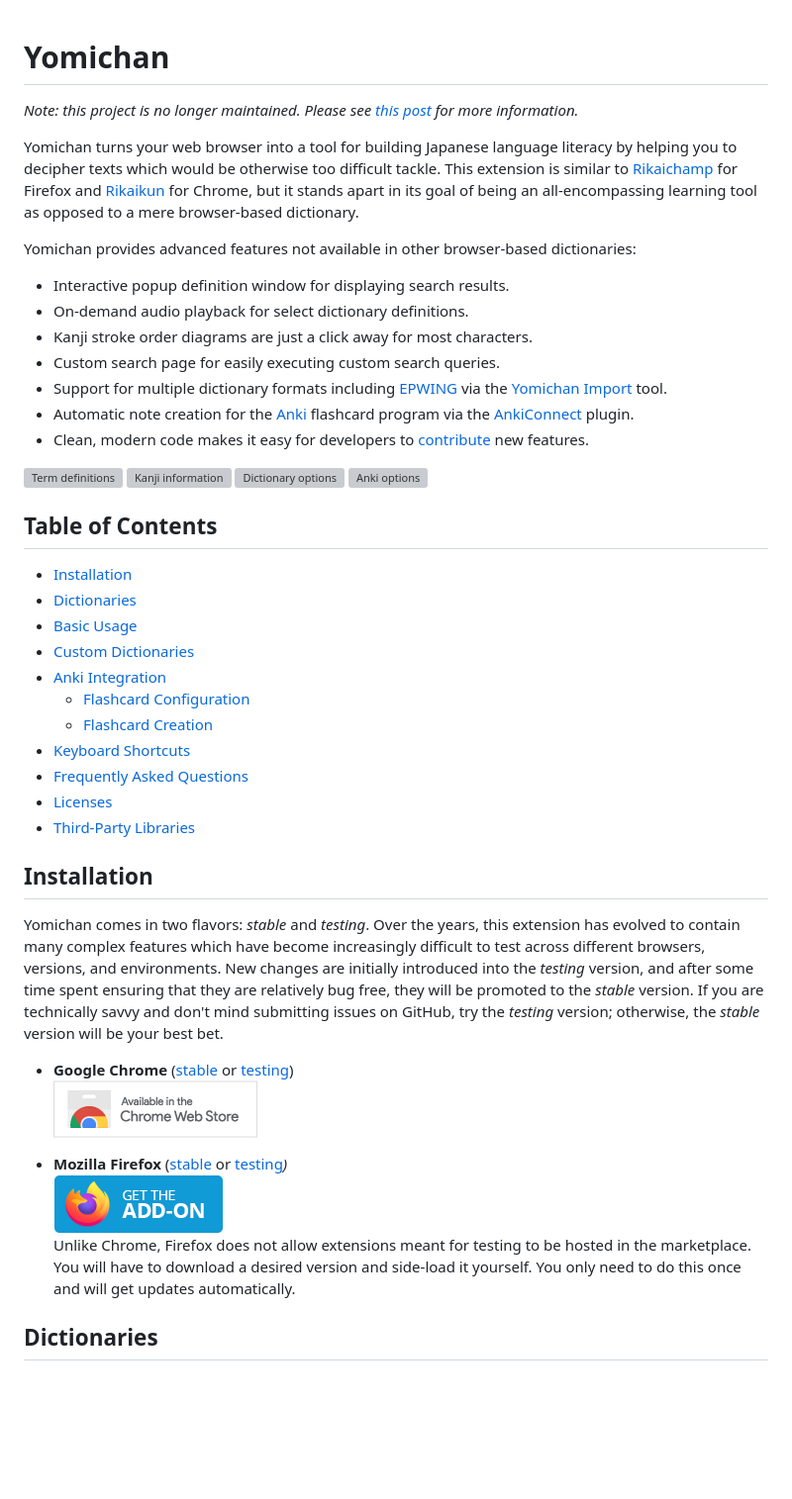
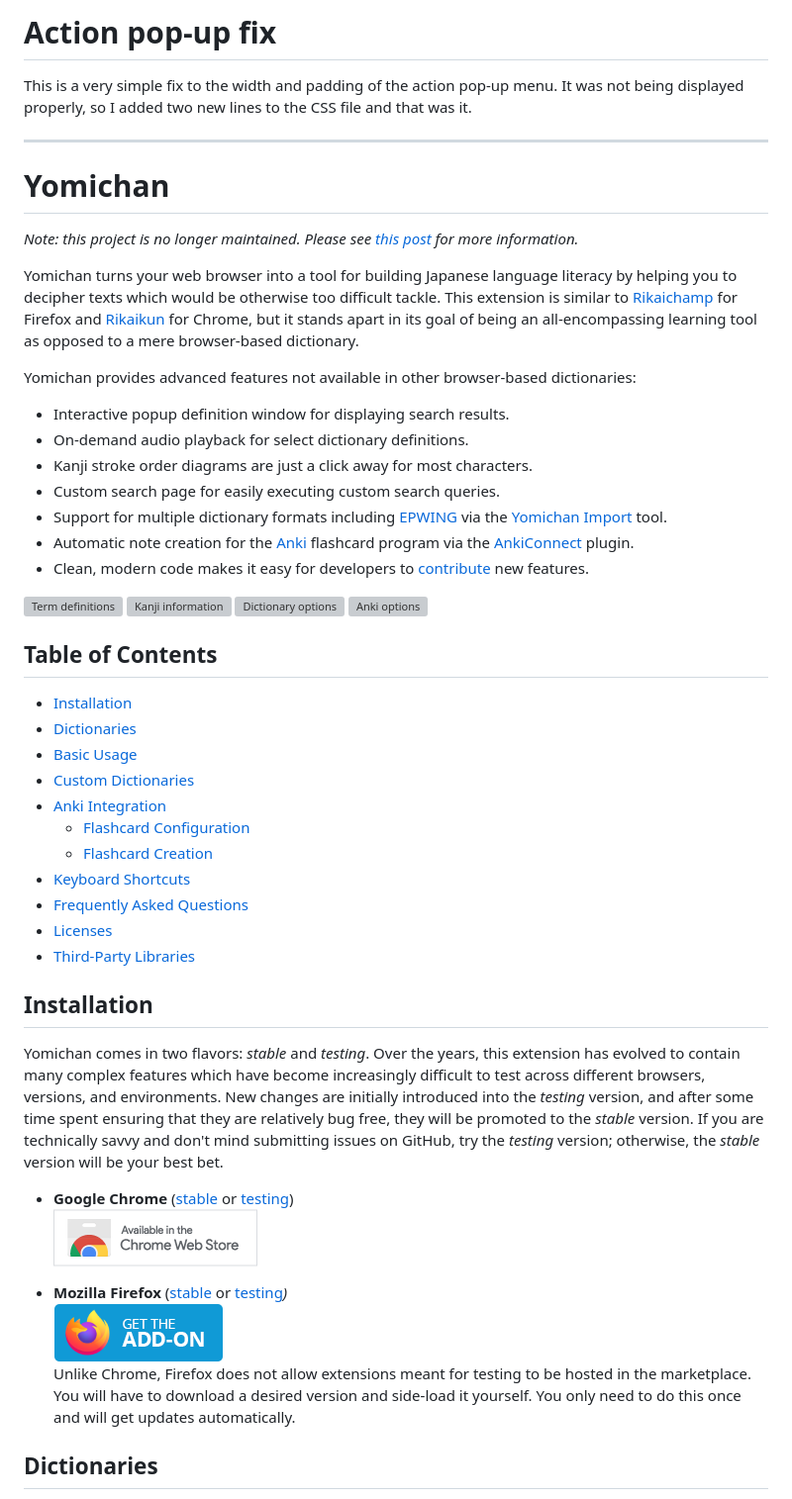
Before and after one commit to lbaungartner/yomichan-action-pop-up-fix, a Markdown page: README.md, the part around the change printed below. Shown: that part at 99% size. Rendered like a GitHub page; blank space fills up the shorter version; grey boxes are pictures that could not be loaded.

Commit message:
docs: add info about the fix to the README.md

```diff
--- a/README.md
+++ b/README.md
@@ -1,7 +1,13 @@
+# Action pop-up fix
+
+This is a very simple fix to the width and padding of the action pop-up menu. It was not being displayed properly, so I added two new lines to the CSS file and that was it.
+
+---
+
 # Yomichan
 
-*Note: this project is no longer maintained. Please see [this
-post](https://foosoft.net/posts/sunsetting-the-yomichan-project/) for more information.*
+_Note: this project is no longer maintained. Please see [this
+post](https://foosoft.net/posts/sunsetting-the-yomichan-project/) for more information._
 
 Yomichan turns your web browser into a tool for building Japanese language literacy by helping you to decipher texts
 which would be otherwise too difficult tackle. This extension is similar to
@@ -11,13 +17,13 @@ stands apart in its goal of being an all-encompassing learning tool as opposed t
 
 Yomichan provides advanced features not available in other browser-based dictionaries:
 
-*   Interactive popup definition window for displaying search results.
-*   On-demand audio playback for select dictionary definitions.
-*   Kanji stroke order diagrams are just a click away for most characters.
-*   Custom search page for easily executing custom search queries.
-*   Support for multiple dictionary formats including [EPWING](https://ja.wikipedia.org/wiki/EPWING) via the [Yomichan Import](https://foosoft.net/projects/yomichan-import) tool.
-*   Automatic note creation for the [Anki](https://apps.ankiweb.net/) flashcard program via the [AnkiConnect](https://foosoft.net/projects/anki-connect) plugin.
-*   Clean, modern code makes it easy for developers to [contribute](https://github.com/FooSoft/yomichan/blob/master/CONTRIBUTING.md) new features.
+- Interactive popup definition window for displaying search results.
+- On-demand audio playback for select dictionary definitions.
+- Kanji stroke order diagrams are just a click away for most characters.
+- Custom search page for easily executing custom search queries.
+- Support for multiple dictionary formats including [EPWING](https://ja.wikipedia.org/wiki/EPWING) via the [Yomichan Import](https://foosoft.net/projects/yomichan-import) tool.
+- Automatic note creation for the [Anki](https://apps.ankiweb.net/) flashcard program via the [AnkiConnect](https://foosoft.net/projects/anki-connect) plugin.
+- Clean, modern code makes it easy for developers to [contribute](https://github.com/FooSoft/yomichan/blob/master/CONTRIBUTING.md) new features.
 
 [![Term definitions](img/ss-terms-thumb.png)](img/ss-terms.png)
 [![Kanji information](img/ss-kanji-thumb.png)](img/ss-kanji.png)
@@ -26,36 +32,36 @@ Yomichan provides advanced features not available in other browser-based diction
 
 ## Table of Contents
 
-*   [Installation](#installation)
-*   [Dictionaries](#dictionaries)
-*   [Basic Usage](#basic-usage)
-*   [Custom Dictionaries](#custom-dictionaries)
-*   [Anki Integration](#anki-integration)
-    *   [Flashcard Configuration](#flashcard-configuration)
-    *   [Flashcard Creation](#flashcard-creation)
-*   [Keyboard Shortcuts](#keyboard-shortcuts)
-*   [Frequently Asked Questions](#frequently-asked-questions)
-*   [Licenses](#licenses)
-*   [Third-Party Libraries](#third-party-libraries)
+- [Installation](#installation)
+- [Dictionaries](#dictionaries)
+- [Basic Usage](#basic-usage)
+- [Custom Dictionaries](#custom-dictionaries)
+- [Anki Integration](#anki-integration)
+  - [Flashcard Configuration](#flashcard-configuration)
+  - [Flashcard Creation](#flashcard-creation)
+- [Keyboard Shortcuts](#keyboard-shortcuts)
+- [Frequently Asked Questions](#frequently-asked-questions)
+- [Licenses](#licenses)
+- [Third-Party Libraries](#third-party-libraries)
 
 ## Installation
 
-Yomichan comes in two flavors: *stable* and *testing*. Over the years, this extension has evolved to contain many
+Yomichan comes in two flavors: _stable_ and _testing_. Over the years, this extension has evolved to contain many
 complex features which have become increasingly difficult to test across different browsers, versions, and environments.
-New changes are initially introduced into the *testing* version, and after some time spent ensuring that they are
-relatively bug free, they will be promoted to the *stable* version. If you are technically savvy and don't mind
-submitting issues on GitHub, try the *testing* version; otherwise, the *stable* version will be your best bet.
+New changes are initially introduced into the _testing_ version, and after some time spent ensuring that they are
+relatively bug free, they will be promoted to the _stable_ version. If you are technically savvy and don't mind
+submitting issues on GitHub, try the _testing_ version; otherwise, the _stable_ version will be your best bet.
 
-*   **Google Chrome**
-    ([stable](https://chrome.google.com/webstore/detail/yomichan/ogmnaimimemjmbakcfefmnahgdfhfami) or [testing](https://chrome.google.com/webstore/detail/yomichan-testing/bcknnfebhefllbjhagijobjklocakpdm)) \
-    [![](img/chrome-web-store.png)](https://chrome.google.com/webstore/detail/yomichan/ogmnaimimemjmbakcfefmnahgdfhfami)
+- **Google Chrome**
+  ([stable](https://chrome.google.com/webstore/detail/yomichan/ogmnaimimemjmbakcfefmnahgdfhfami) or [testing](https://chrome.google.com/webstore/detail/yomichan-testing/bcknnfebhefllbjhagijobjklocakpdm)) \
+  [![](img/chrome-web-store.png)](https://chrome.google.com/webstore/detail/yomichan/ogmnaimimemjmbakcfefmnahgdfhfami)
 
-*   **Mozilla Firefox**
-    ([stable](https://addons.mozilla.org/en-US/firefox/addon/yomichan/) or [testing](https://github.com/FooSoft/yomichan/releases)<sup>*</sup>) \
-    [![](img/firefox-marketplace.png)](https://addons.mozilla.org/en-US/firefox/addon/yomichan/) \
-    <sup>*</sup>Unlike Chrome, Firefox does not allow extensions meant for testing to be hosted in the marketplace.
-    You will have to download a desired version and side-load it yourself. You only need to do this once and will get
-    updates automatically.
+- **Mozilla Firefox**
+  ([stable](https://addons.mozilla.org/en-US/firefox/addon/yomichan/) or [testing](https://github.com/FooSoft/yomichan/releases)<sup>_</sup>) \
+  [![](img/firefox-marketplace.png)](https://addons.mozilla.org/en-US/firefox/addon/yomichan/) \
+  <sup>_</sup>Unlike Chrome, Firefox does not allow extensions meant for testing to be hosted in the marketplace.
+  You will have to download a desired version and side-load it yourself. You only need to do this once and will get
+  updates automatically.
 
 ## Dictionaries
 
```
Also changed, not shown: other parts of README.md (+131 -131 lines).
